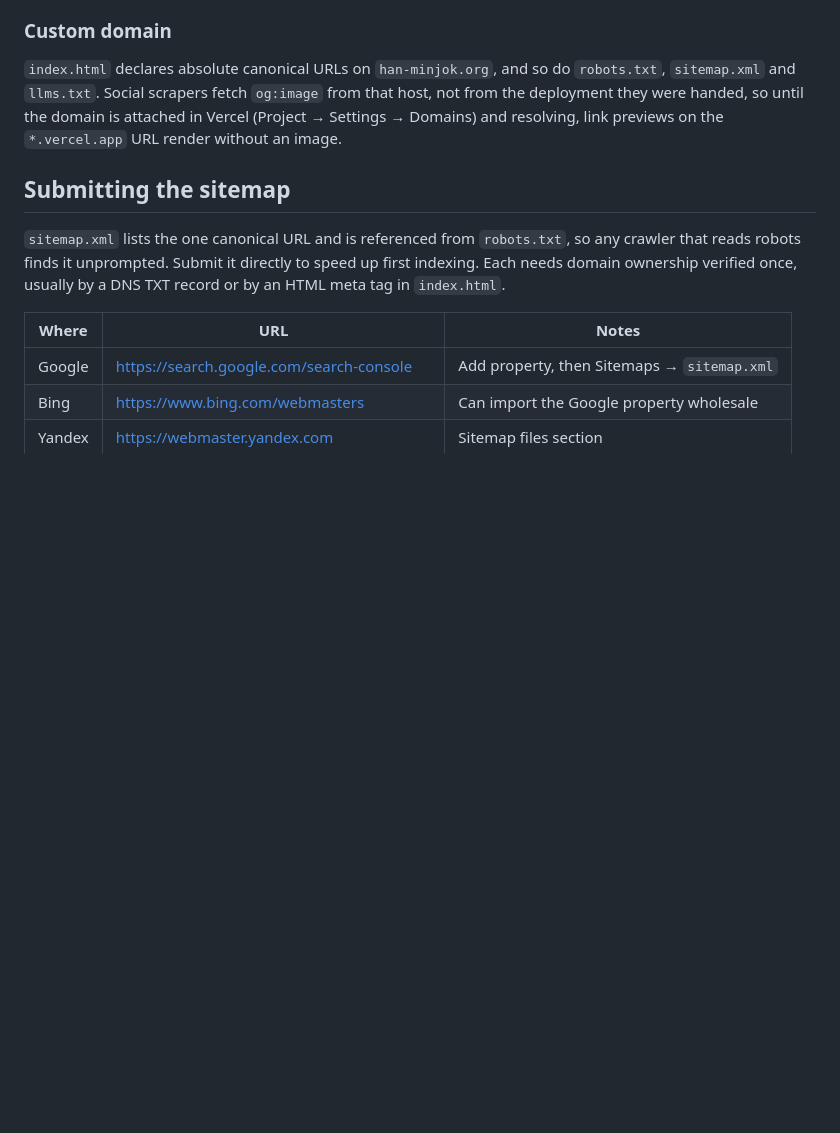
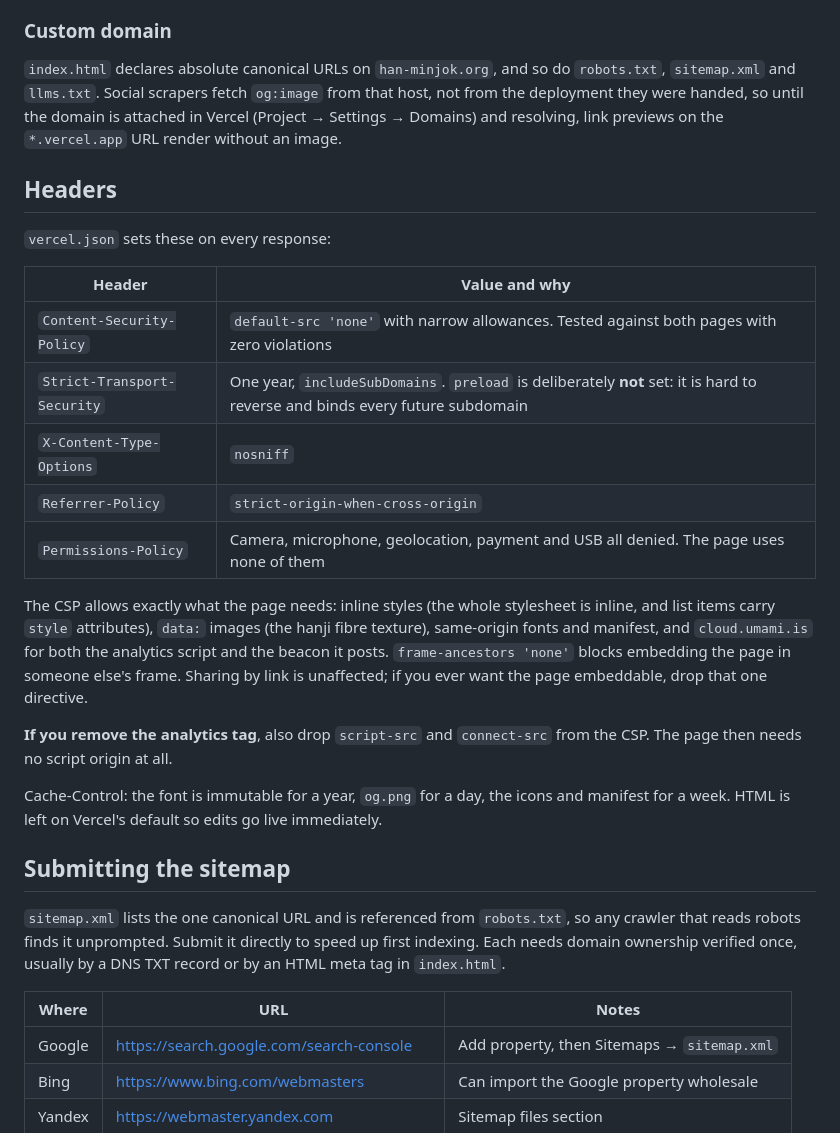
Before and after one commit to cherishwins/goguryeo, a Markdown page: README.md, the part around one of its changes. GitHub-like rendering; blank space fills up the shorter version.

```diff
--- a/README.md
+++ b/README.md
@@ -51,6 +55,32 @@ from that host, not from the deployment they were handed, so until the domain is
 attached in Vercel (Project → Settings → Domains) and resolving, link previews
 on the `*.vercel.app` URL render without an image.
 
+## Headers
+
+`vercel.json` sets these on every response:
+
+| Header | Value and why |
+| --- | --- |
+| `Content-Security-Policy` | `default-src 'none'` with narrow allowances. Tested against both pages with zero violations |
+| `Strict-Transport-Security` | One year, `includeSubDomains`. `preload` is deliberately **not** set: it is hard to reverse and binds every future subdomain |
+| `X-Content-Type-Options` | `nosniff` |
+| `Referrer-Policy` | `strict-origin-when-cross-origin` |
+| `Permissions-Policy` | Camera, microphone, geolocation, payment and USB all denied. The page uses none of them |
+
+The CSP allows exactly what the page needs: inline styles (the whole stylesheet
+is inline, and list items carry `style` attributes), `data:` images (the hanji
+fibre texture), same-origin fonts and manifest, and `cloud.umami.is` for both
+the analytics script and the beacon it posts. `frame-ancestors 'none'` blocks
+embedding the page in someone else's frame. Sharing by link is unaffected; if
+you ever want the page embeddable, drop that one directive.
+
+**If you remove the analytics tag**, also drop `script-src` and `connect-src`
+from the CSP. The page then needs no script origin at all.
+
+Cache-Control: the font is immutable for a year, `og.png` for a day, the icons
+and manifest for a week. HTML is left on Vercel's default so edits go live
+immediately.
+
 ## Submitting the sitemap
 
 `sitemap.xml` lists the one canonical URL and is referenced from `robots.txt`,
```
Also changed, not shown: other parts of README.md (+40 -8 lines).
